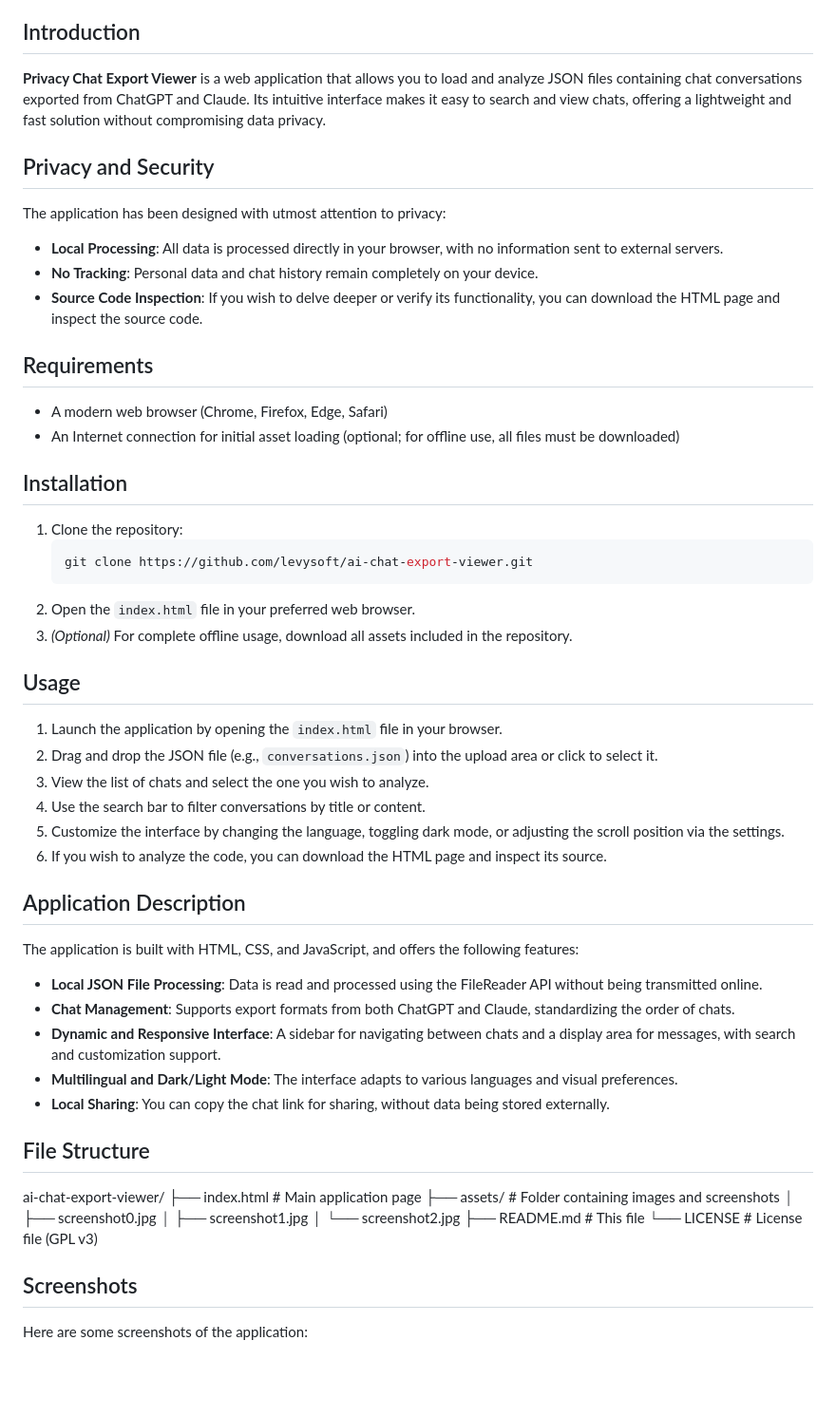
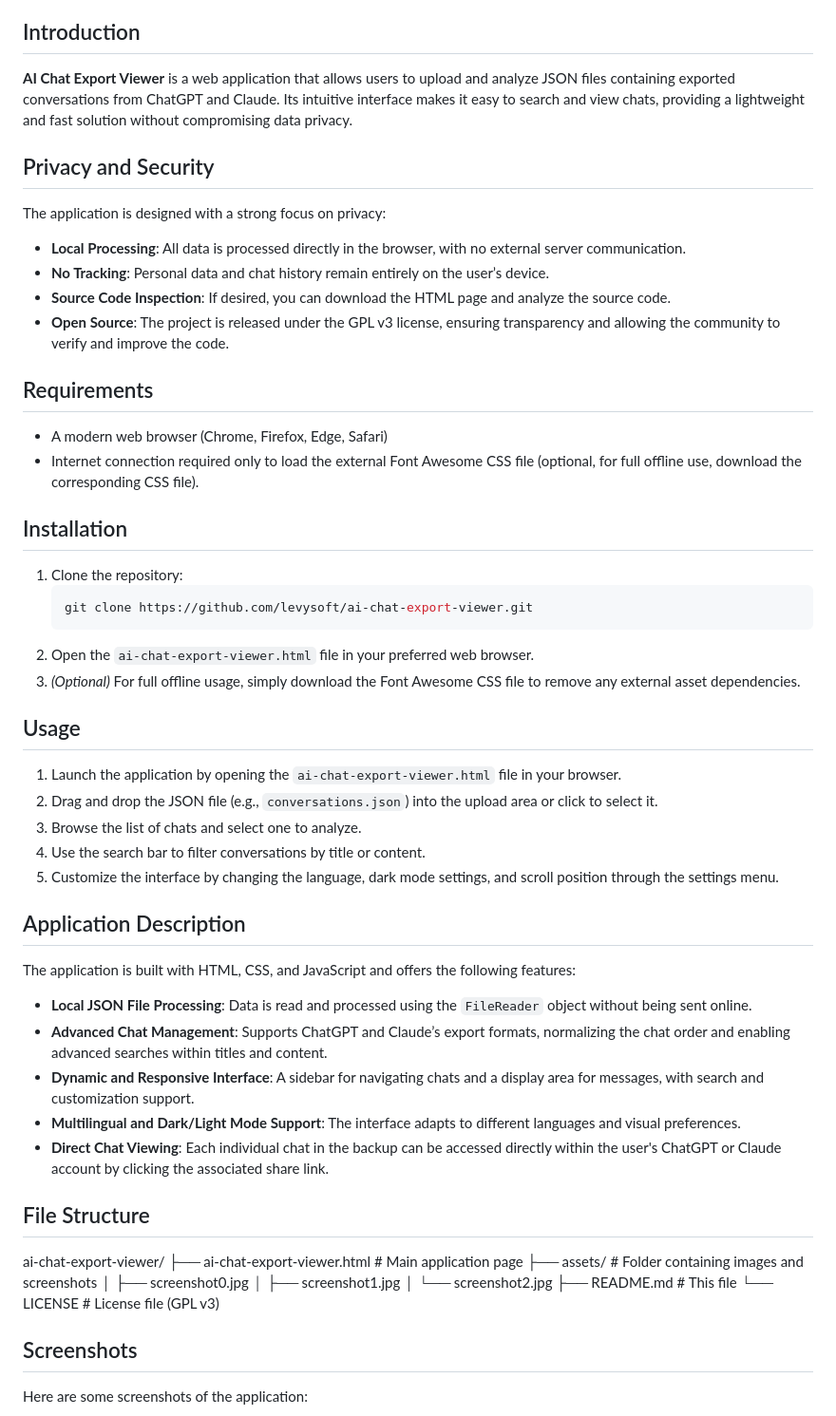
Before and after one commit to introvert24312/llm-chat-explorer, a Markdown page: README.md, the part around the change printed below. Shown: that part at 95% size. Drawn GitHub-style; blank space fills up the shorter version.

````diff
--- a/README.md
+++ b/README.md
@@ -24,19 +26,20 @@ This repository provides a web application for viewing and analyzing chat export
 
 ## Introduction
 
-**Privacy Chat Export Viewer** is a web application that allows you to load and analyze JSON files containing chat conversations exported from ChatGPT and Claude. Its intuitive interface makes it easy to search and view chats, offering a lightweight and fast solution without compromising data privacy.
+**AI Chat Export Viewer** is a web application that allows users to upload and analyze JSON files containing exported conversations from ChatGPT and Claude. Its intuitive interface makes it easy to search and view chats, providing a lightweight and fast solution without compromising data privacy.
 
 ## Privacy and Security
 
-The application has been designed with utmost attention to privacy:
-- **Local Processing**: All data is processed directly in your browser, with no information sent to external servers.
-- **No Tracking**: Personal data and chat history remain completely on your device.
-- **Source Code Inspection**: If you wish to delve deeper or verify its functionality, you can download the HTML page and inspect the source code.
+The application is designed with a strong focus on privacy:
+- **Local Processing**: All data is processed directly in the browser, with no external server communication.
+- **No Tracking**: Personal data and chat history remain entirely on the user’s device.
+- **Source Code Inspection**: If desired, you can download the HTML page and analyze the source code.
+- **Open Source**: The project is released under the GPL v3 license, ensuring transparency and allowing the community to verify and improve the code.
 
 ## Requirements
 
 - A modern web browser (Chrome, Firefox, Edge, Safari)
-- An Internet connection for initial asset loading (optional; for offline use, all files must be downloaded)
+- Internet connection required only to load the external Font Awesome CSS file (optional, for full offline use, download the corresponding CSS file).
 
 ## Installation
 
@@ -44,29 +47,28 @@ The application has been designed with utmost attention to privacy:
     ```sh
     git clone https://github.com/levysoft/ai-chat-export-viewer.git
     ```
-2. Open the `index.html` file in your preferred web browser.
-3. *(Optional)* For complete offline usage, download all assets included in the repository.
+2. Open the `ai-chat-export-viewer.html` file in your preferred web browser.
+3. *(Optional)* For full offline usage, simply download the Font Awesome CSS file to remove any external asset dependencies.
 
 ## Usage
 
-1. Launch the application by opening the `index.html` file in your browser.
+1. Launch the application by opening the `ai-chat-export-viewer.html` file in your browser.
 2. Drag and drop the JSON file (e.g., `conversations.json`) into the upload area or click to select it.
-3. View the list of chats and select the one you wish to analyze.
+3. Browse the list of chats and select one to analyze.
 4. Use the search bar to filter conversations by title or content.
-5. Customize the interface by changing the language, toggling dark mode, or adjusting the scroll position via the settings.
-6. If you wish to analyze the code, you can download the HTML page and inspect its source.
+5. Customize the interface by changing the language, dark mode settings, and scroll position through the settings menu.
 
 ## Application Description
 
-The application is built with HTML, CSS, and JavaScript, and offers the following features:
-- **Local JSON File Processing**: Data is read and processed using the FileReader API without being transmitted online.
-- **Chat Management**: Supports export formats from both ChatGPT and Claude, standardizing the order of chats.
-- **Dynamic and Responsive Interface**: A sidebar for navigating between chats and a display area for messages, with search and customization support.
-- **Multilingual and Dark/Light Mode**: The interface adapts to various languages and visual preferences.
-- **Local Sharing**: You can copy the chat link for sharing, without data being stored externally.
+The application is built with HTML, CSS, and JavaScript and offers the following features:
+- **Local JSON File Processing**: Data is read and processed using the `FileReader` object without being sent online.
+- **Advanced Chat Management**: Supports ChatGPT and Claude’s export formats, normalizing the chat order and enabling advanced searches within titles and content.
+- **Dynamic and Responsive Interface**: A sidebar for navigating chats and a display area for messages, with search and customization support.
+- **Multilingual and Dark/Light Mode Support**: The interface adapts to different languages and visual preferences.
+- **Direct Chat Viewing**: Each individual chat in the backup can be accessed directly within the user's ChatGPT or Claude account by clicking the associated share link.
 
 ## File Structure
-ai-chat-export-viewer/ ├── index.html # Main application page ├── assets/ # Folder containing images and screenshots │ ├── screenshot0.jpg │ ├── screenshot1.jpg │ └── screenshot2.jpg ├── README.md # This file └── LICENSE # License file (GPL v3)
+ai-chat-export-viewer/ ├── ai-chat-export-viewer.html # Main application page ├── assets/ # Folder containing images and screenshots │ ├── screenshot0.jpg │ ├── screenshot1.jpg │ └── screenshot2.jpg ├── README.md # This file └── LICENSE # License file (GPL v3)
 
 
 ## Screenshots
````
Also changed, not shown: other parts of README.md (+4 -2 lines).
